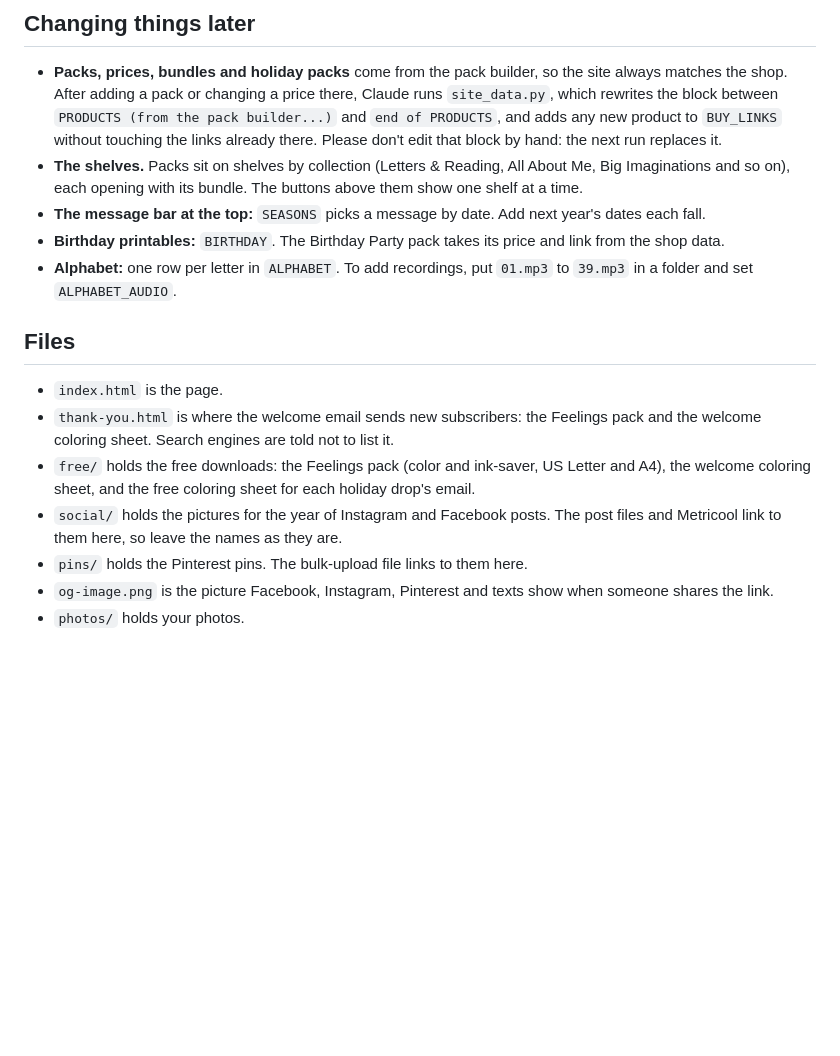
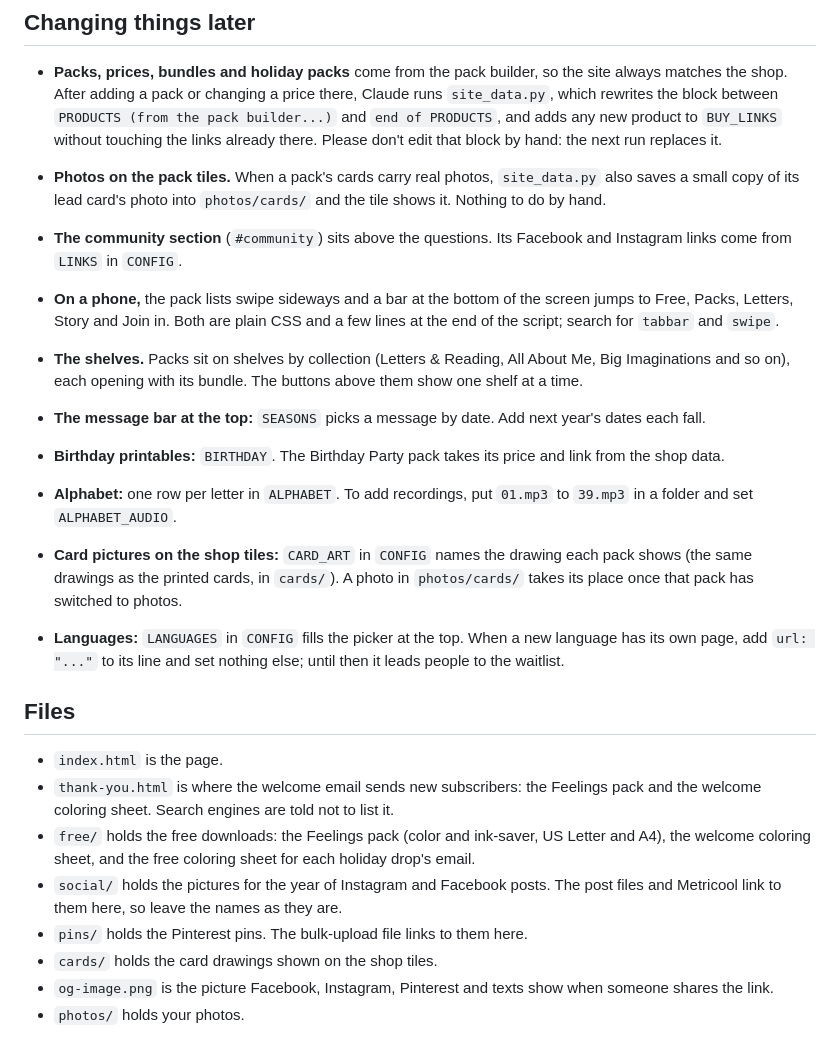
Before and after one commit to MaltiPlata/rootsandcrayons, a Markdown page: README.md, the part around the change. Drawn GitHub-style; blank space fills up the shorter version.

```diff
--- a/README.md
+++ b/README.md
@@ -16,10 +16,16 @@ The Shop Launch Kit page (in your Claude artifacts) has the emails, store copy a
 ## Changing things later
 
 - **Packs, prices, bundles and holiday packs** come from the pack builder, so the site always matches the shop. After adding a pack or changing a price there, Claude runs `site_data.py`, which rewrites the block between `PRODUCTS (from the pack builder...)` and `end of PRODUCTS`, and adds any new product to `BUY_LINKS` without touching the links already there. Please don't edit that block by hand: the next run replaces it.
+- **Photos on the pack tiles.** When a pack's cards carry real photos, `site_data.py` also saves a small copy of its lead card's photo into `photos/cards/` and the tile shows it. Nothing to do by hand.
+- **The community section** (`#community`) sits above the questions. Its Facebook and Instagram links come from `LINKS` in `CONFIG`.
+- **On a phone,** the pack lists swipe sideways and a bar at the bottom of the screen jumps to Free, Packs, Letters, Story and Join in. Both are plain CSS and a few lines at the end of the script; search for `tabbar` and `swipe`.
 - **The shelves.** Packs sit on shelves by collection (Letters & Reading, All About Me, Big Imaginations and so on), each opening with its bundle. The buttons above them show one shelf at a time.
 - **The message bar at the top:** `SEASONS` picks a message by date. Add next year's dates each fall.
 - **Birthday printables:** `BIRTHDAY`. The Birthday Party pack takes its price and link from the shop data.
 - **Alphabet:** one row per letter in `ALPHABET`. To add recordings, put `01.mp3` to `39.mp3` in a folder and set `ALPHABET_AUDIO`.
+
+- **Card pictures on the shop tiles:** `CARD_ART` in `CONFIG` names the drawing each pack shows (the same drawings as the printed cards, in `cards/`). A photo in `photos/cards/` takes its place once that pack has switched to photos.
+- **Languages:** `LANGUAGES` in `CONFIG` fills the picker at the top. When a new language has its own page, add `url: "..."` to its line and set nothing else; until then it leads people to the waitlist.
 
 ## Files
 
@@ -28,5 +34,6 @@ The Shop Launch Kit page (in your Claude artifacts) has the emails, store copy a
 - `free/` holds the free downloads: the Feelings pack (color and ink-saver, US Letter and A4), the welcome coloring sheet, and the free coloring sheet for each holiday drop's email.
 - `social/` holds the pictures for the year of Instagram and Facebook posts. The post files and Metricool link to them here, so leave the names as they are.
 - `pins/` holds the Pinterest pins. The bulk-upload file links to them here.
+- `cards/` holds the card drawings shown on the shop tiles.
 - `og-image.png` is the picture Facebook, Instagram, Pinterest and texts show when someone shares the link.
 - `photos/` holds your photos.
```
